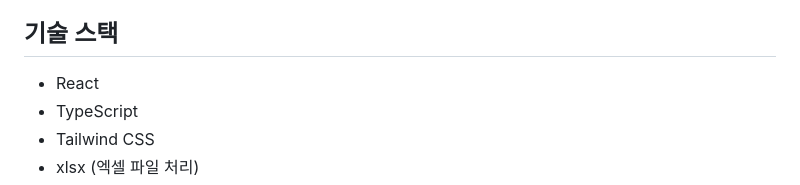
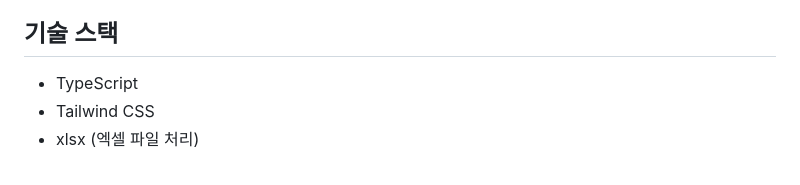
Before and after one commit to 3mlnssaco/fashion-show-matcher-, a Markdown page: README.md, the part around the change. GitHub-like rendering.

```diff
--- a/README.md
+++ b/README.md
@@ -115,7 +115,6 @@
 
 ## 기술 스택
 
-- React
 - TypeScript
 - Tailwind CSS
 - xlsx (엑셀 파일 처리)
```
